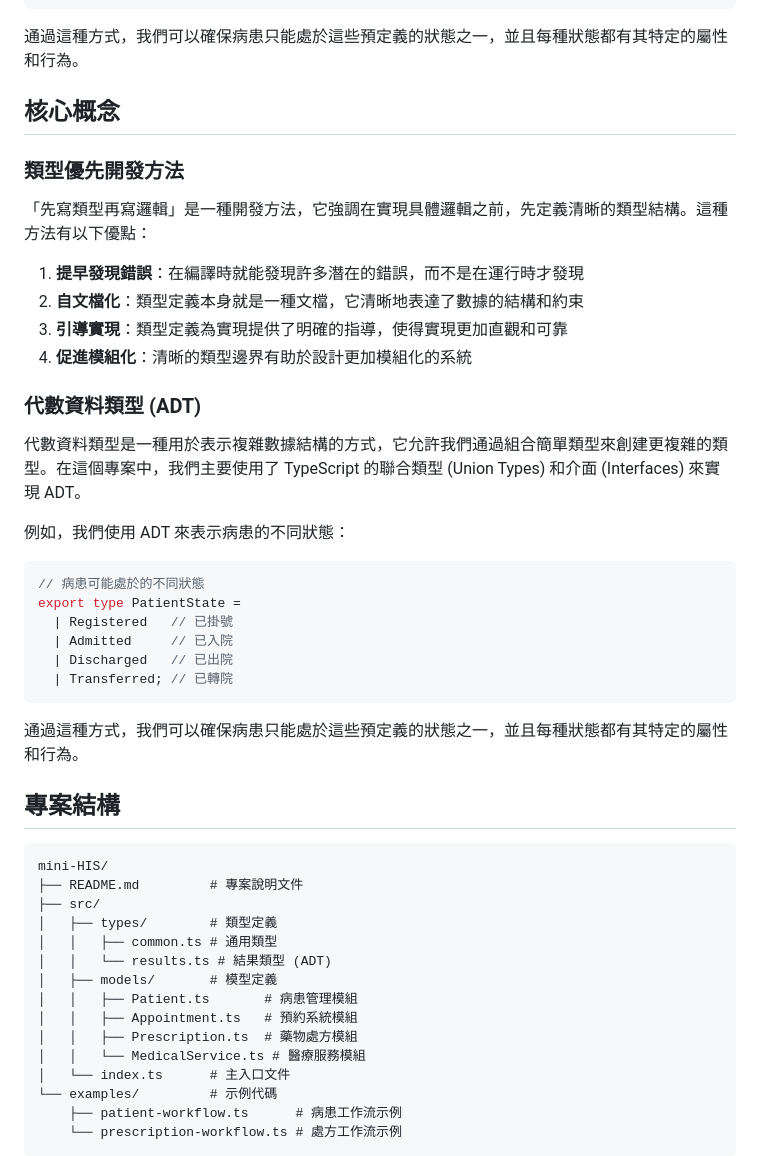
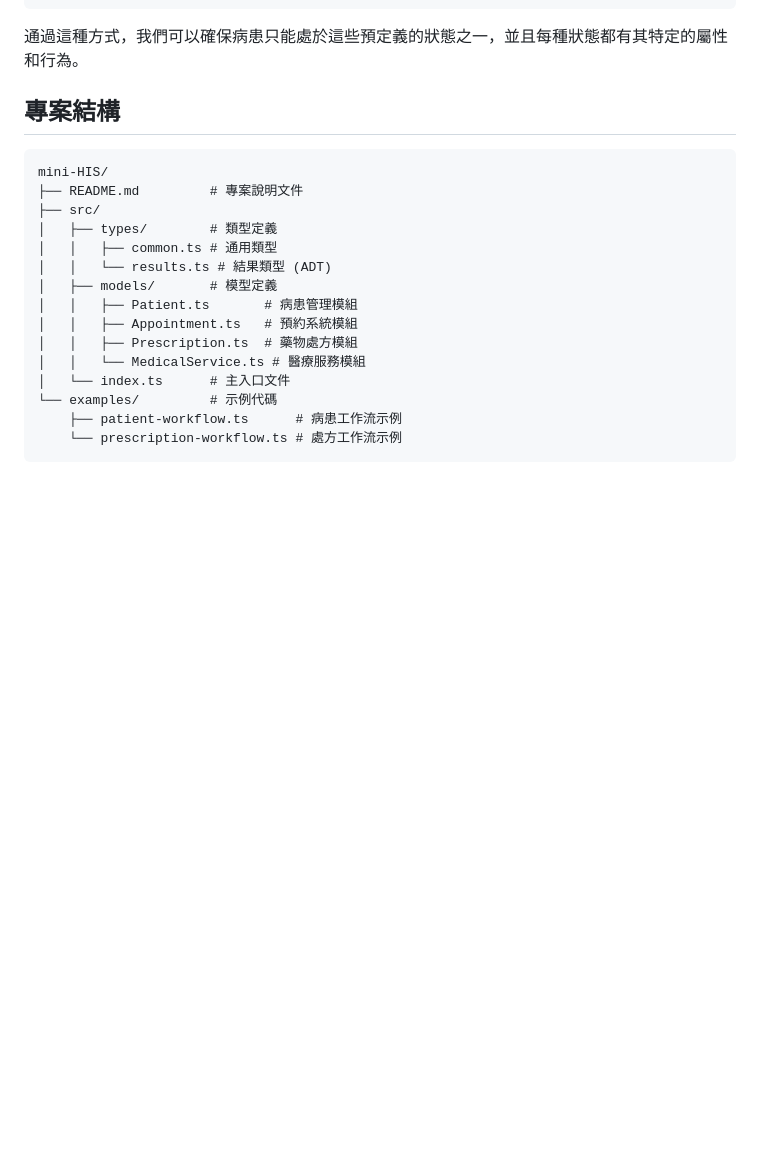
Before and after one commit to JohnKeng/mini-HIS-UI, a Markdown page: README.md, the part around the change. Rendered like a GitHub page; blank space fills up the shorter version.

Commit message:
docs: 移除重复的核心概念章节内容

````diff
--- a/README.md
+++ b/README.md
@@ -40,33 +40,6 @@ export type PatientState =
 
 通過這種方式，我們可以確保病患只能處於這些預定義的狀態之一，並且每種狀態都有其特定的屬性和行為。
 
-## 核心概念
-
-### 類型優先開發方法
-
-「先寫類型再寫邏輯」是一種開發方法，它強調在實現具體邏輯之前，先定義清晰的類型結構。這種方法有以下優點：
-
-1. **提早發現錯誤**：在編譯時就能發現許多潛在的錯誤，而不是在運行時才發現
-2. **自文檔化**：類型定義本身就是一種文檔，它清晰地表達了數據的結構和約束
-3. **引導實現**：類型定義為實現提供了明確的指導，使得實現更加直觀和可靠
-4. **促進模組化**：清晰的類型邊界有助於設計更加模組化的系統
-
-### 代數資料類型 (ADT)
-
-代數資料類型是一種用於表示複雜數據結構的方式，它允許我們通過組合簡單類型來創建更複雜的類型。在這個專案中，我們主要使用了 TypeScript 的聯合類型 (Union Types) 和介面 (Interfaces) 來實現 ADT。
-
-例如，我們使用 ADT 來表示病患的不同狀態：
-
-```typescript
-// 病患可能處於的不同狀態
-export type PatientState =
-  | Registered   // 已掛號
-  | Admitted     // 已入院
-  | Discharged   // 已出院
-  | Transferred; // 已轉院
-```
-
-通過這種方式，我們可以確保病患只能處於這些預定義的狀態之一，並且每種狀態都有其特定的屬性和行為。
 
 ## 專案結構
 
````
